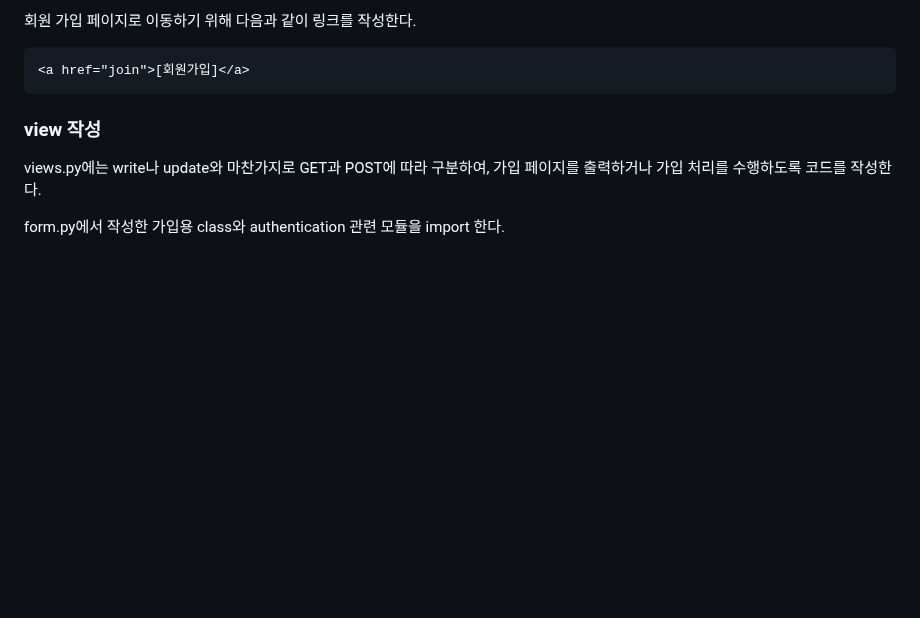
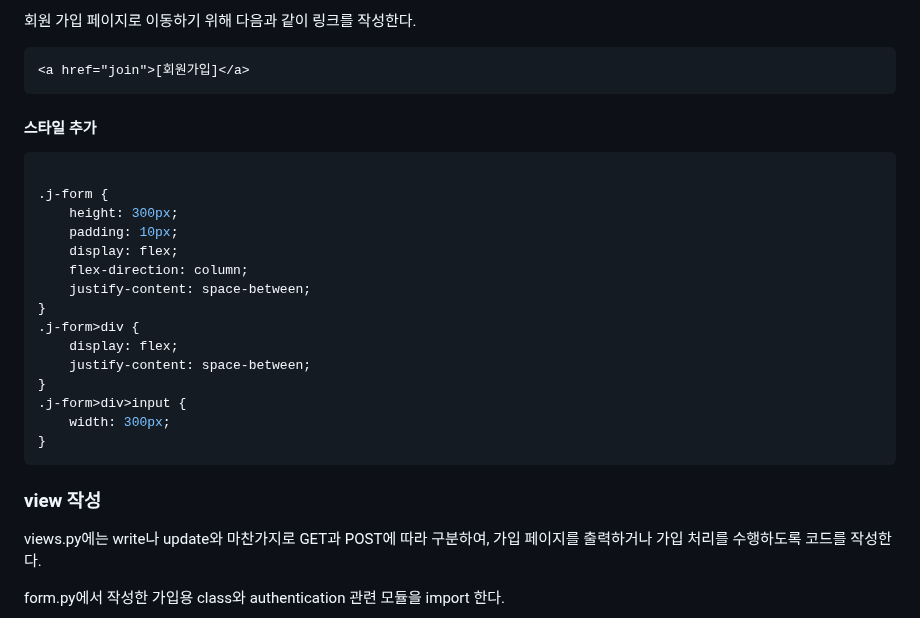
Before and after one commit to tiblo/Django_edu, a Markdown page: documents/Appendix_5_Authentication.md, the part around the change. GitHub-like rendering; blank space fills up the shorter version.

````diff
--- a/documents/Appendix_5_Authentication.md
+++ b/documents/Appendix_5_Authentication.md
@@ -118,6 +118,26 @@ UserCreationForm은 각 필드에 대한 유효성 검사 코드가 내장되어
 ```html
 <a href="join">[회원가입]</a>
 ```
+
+#### 스타일 추가
+```css
+
+.j-form {
+    height: 300px;
+    padding: 10px;
+    display: flex;
+    flex-direction: column;
+    justify-content: space-between;
+}
+.j-form>div {
+    display: flex;
+    justify-content: space-between;
+}
+.j-form>div>input {
+    width: 300px;
+}
+```
+
 
 ### view 작성
 views.py에는 write나 update와 마찬가지로 GET과 POST에 따라 구분하여, 가입 페이지를 출력하거나 가입 처리를 수행하도록 코드를 작성한다.
````
